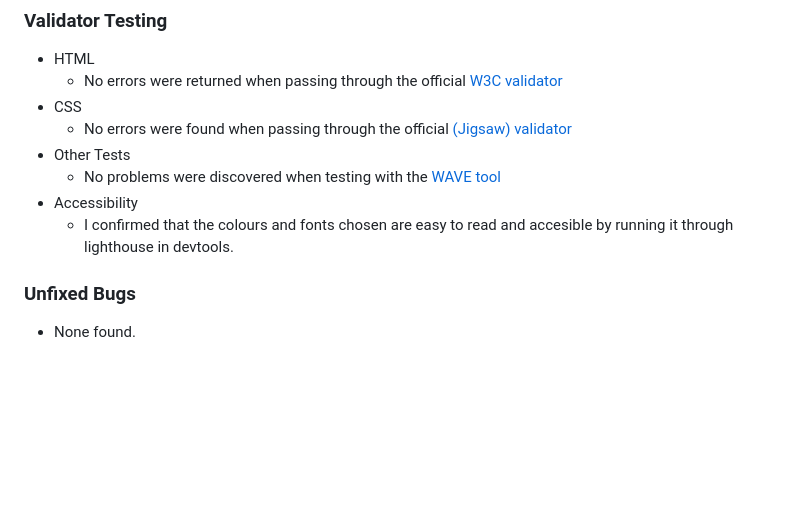
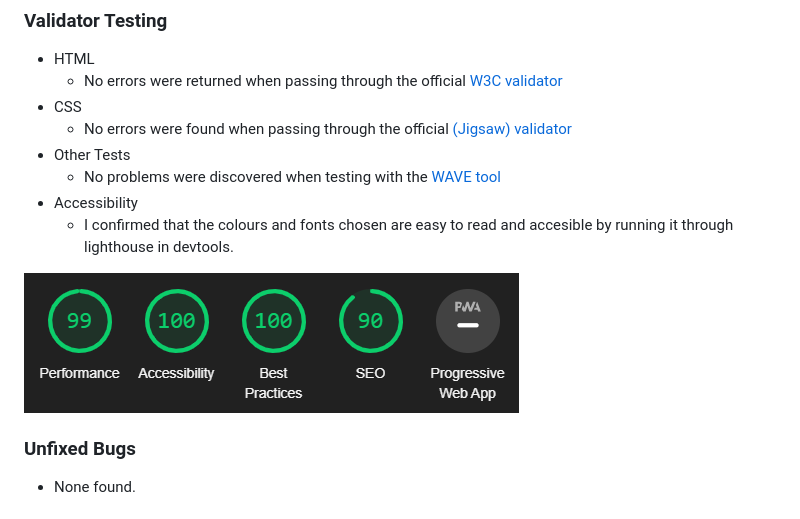
Before and after one commit to MadStu/HTMLCSSEPP, a Markdown page: README.md, the part around the change. Drawn GitHub-style; pictures changed too: assets/images/readme-images/lighthouse-score.png (added); blank space fills up the shorter version.

Commit message:
Update readme Testing Accessibility Image

```diff
--- a/README.md
+++ b/README.md
@@ -100,6 +100,8 @@ There was a bug where if the screen became too narrow, the header image would re
 - Accessibility
   - I confirmed that the colours and fonts chosen are easy to read and accesible by running it through lighthouse in devtools.
 
+![Lighthouse Score](https://raw.githubusercontent.com/MadStu/HTMLCSSEPP/main/assets/images/readme-images/lighthouse-score.png)
+
 ### Unfixed Bugs
 
 - None found.
```
